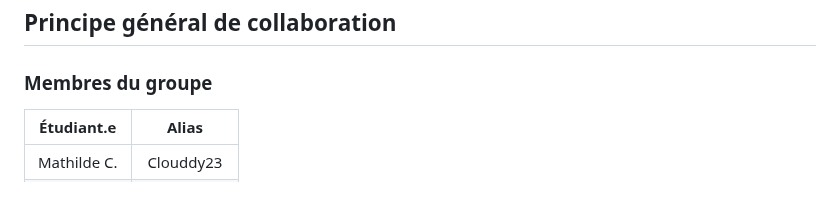
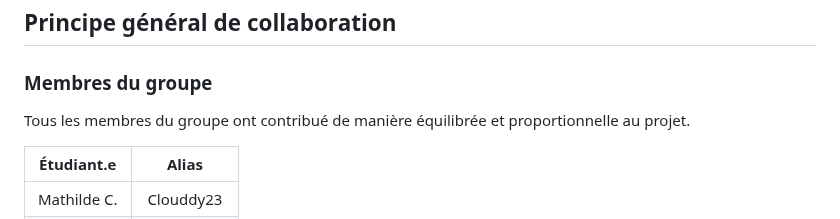
Before and after one commit to Clouddy23/UEL313-G6-S4, a Markdown page: README.md, the part around the change. Drawn GitHub-style; blank space fills up the shorter version.

Commit message:
Add contribution note for group members

```diff
--- a/README.md
+++ b/README.md
@@ -27,6 +27,7 @@ projet pédagogique — usage formation.
 ## Principe général de collaboration
 
 ### Membres du groupe
+Tous les membres du groupe ont contribué de manière équilibrée et proportionnelle au projet.
 
 | Étudiant.e  | Alias     |
 |:----------:|:----------:|
```
